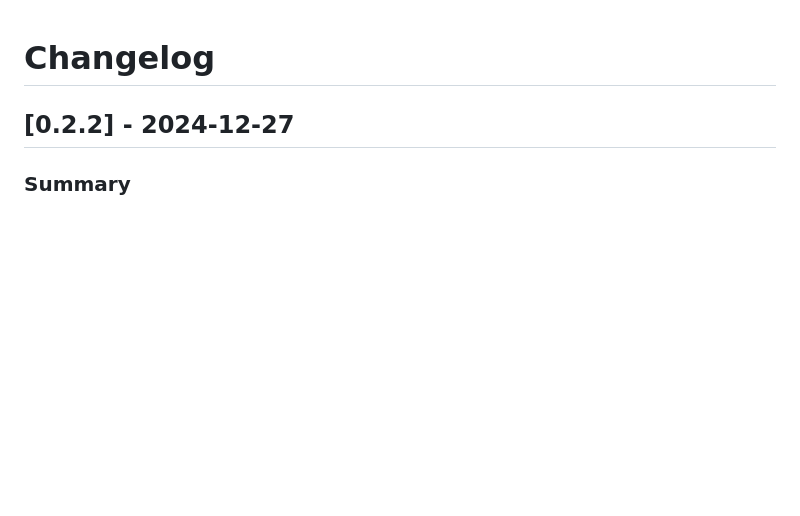
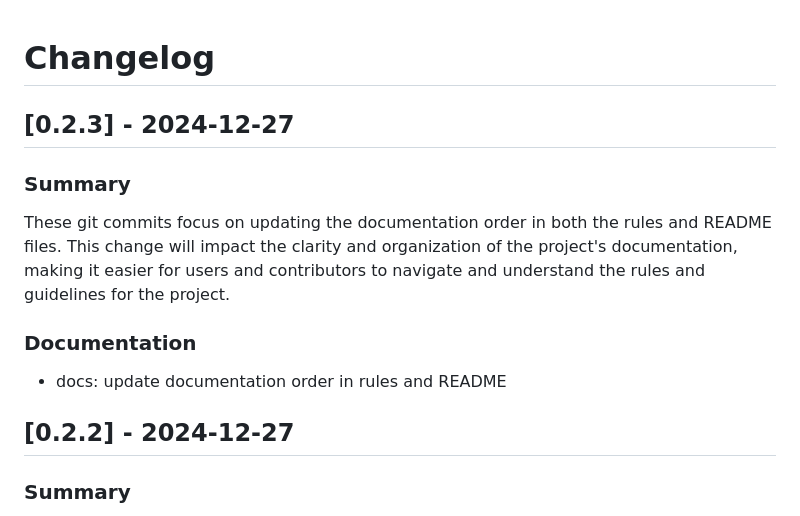
Before and after one commit to wizardsupreme/subliminal-meditation, a Markdown page: CHANGELOG.md, the part around the change. Drawn GitHub-style; blank space fills up the shorter version.

```diff
--- a/CHANGELOG.md
+++ b/CHANGELOG.md
@@ -1,4 +1,12 @@
 # Changelog
+
+## [0.2.3] - 2024-12-27
+
+### Summary
+These git commits focus on updating the documentation order in both the rules and README files. This change will impact the clarity and organization of the project's documentation, making it easier for users and contributors to navigate and understand the rules and guidelines for the project.
+
+### Documentation
+- docs: update documentation order in rules and README
 
 ## [0.2.2] - 2024-12-27
 
```
Also changed, not shown: README.md (+43 -41 lines).
